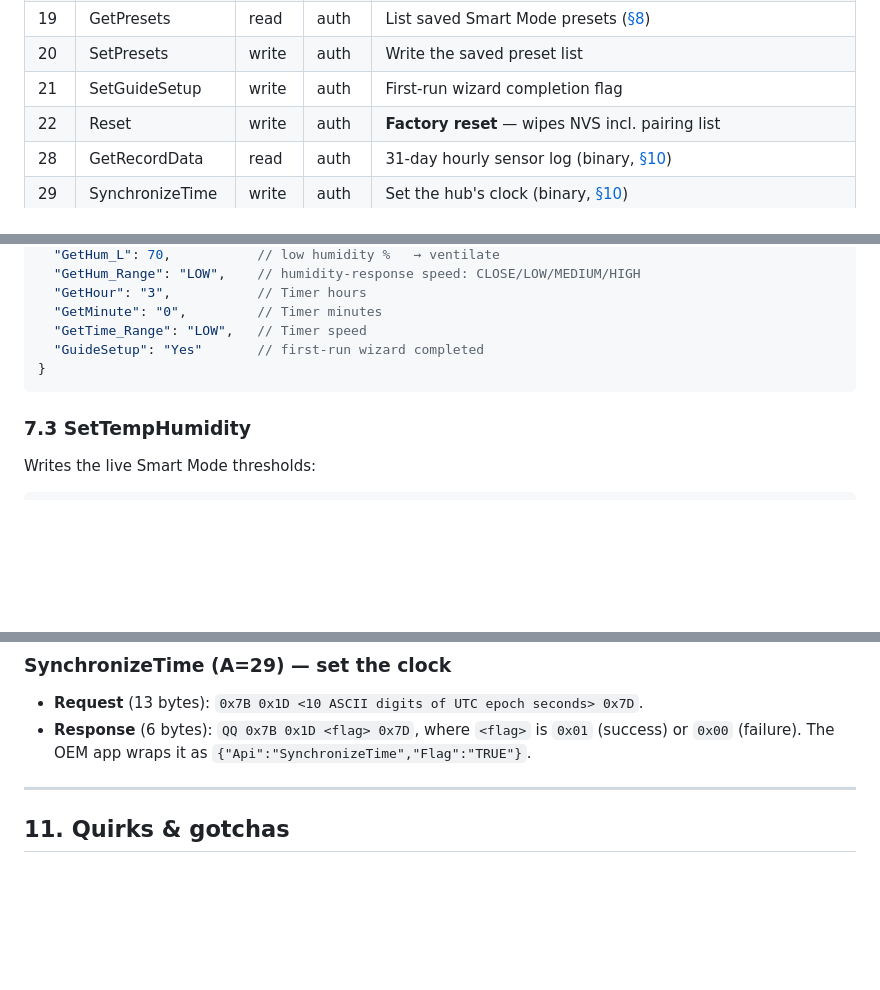
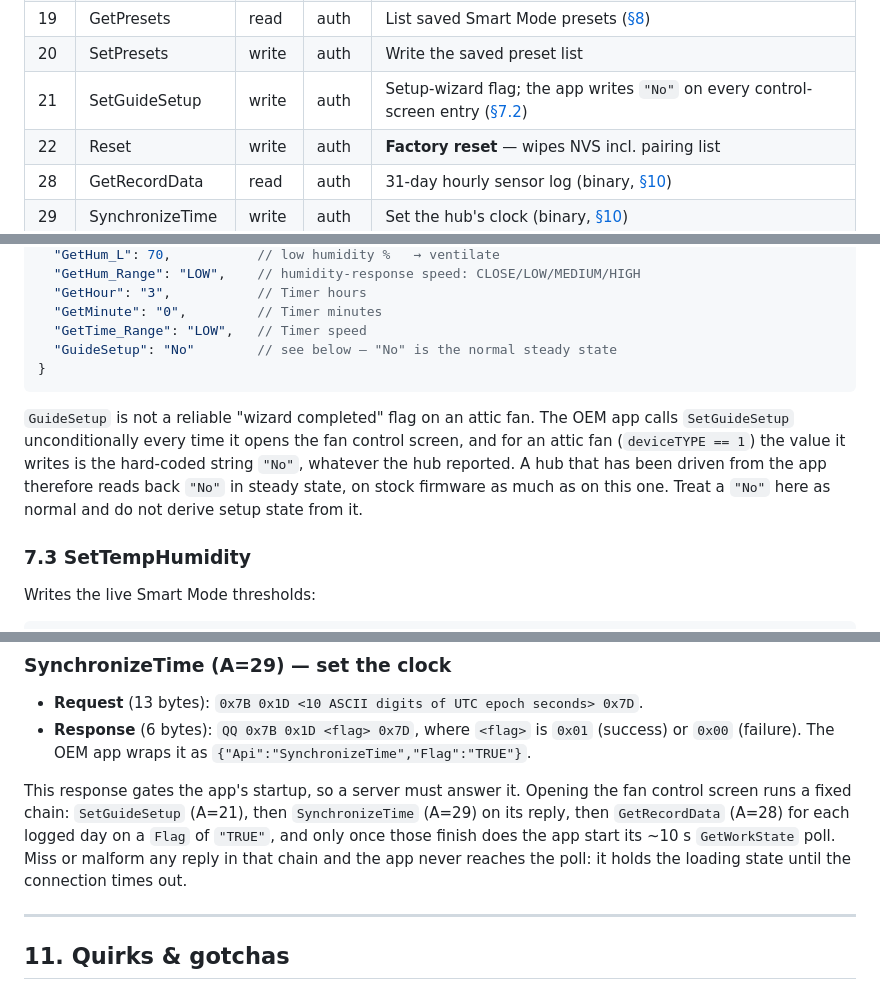
Before and after one commit to CrazyCoder/quietcool-esphome-native, a Markdown page: docs/OEM-BLE-PROTOCOL.md, 3 parts joined by grey strips. Drawn GitHub-style; blank space fills up the shorter version.

Commit message:
docs: correct GuideSetup semantics and document the app's startup chain
A reporter's analysis on issue #4 read GetParameter's GuideSetup:"No" as a
failed NVS import, because the §7.2 example showed "Yes" labelled "first-run
wizard completed".

That reading does not hold. DataSender.SetGuideSetup() hard-codes the string
"No" for attic fans (deviceTYPE == 1), and AtticControlActivity calls it
unconditionally whenever the control screen observes fan info. A hub driven from
the app therefore reads back "No" in steady state, on stock firmware as much as
on ours, so no setup state can be derived from the field.

Also documents the startup chain the A=29 fix restored: SetGuideSetup ->
SynchronizeTime -> GetRecordData per logged day -> the ~10 s GetWorkState poll.
Every reply in that chain gates the next step, which is why one unframeable
response held the app on its loading screen.

Verified against the decompiled shipping APK, and the GuideSetup NVS entry
against a factory hx_list dump (type str, 4 bytes, "Yes").

````diff
--- a/docs/OEM-BLE-PROTOCOL.md
+++ b/docs/OEM-BLE-PROTOCOL.md
@@ -230,7 +230,7 @@ mode (`pair_state==2`); **auth** = requires `pair_state==1`.
 | 18 | SetSpeed | write | auth | Set fan speed |
 | 19 | GetPresets | read | auth | List saved Smart Mode presets ([§8](#8-presets)) |
 | 20 | SetPresets | write | auth | Write the saved preset list |
-| 21 | SetGuideSetup | write | auth | First-run wizard completion flag |
+| 21 | SetGuideSetup | write | auth | Setup-wizard flag; the app writes `"No"` on every control-screen entry ([§7.2](#72-getparameter)) |
 | 22 | Reset | write | auth | **Factory reset** — wipes NVS incl. pairing list |
 | 28 | GetRecordData | read | auth | 31-day hourly sensor log (binary, [§10](#10-binary-commands)) |
 | 29 | SynchronizeTime | write | auth | Set the hub's clock (binary, [§10](#10-binary-commands)) |
@@ -517,9 +517,16 @@ clarity; on the wire V4.1 uses positional single-char keys):
   "GetHour": "3",           // Timer hours
   "GetMinute": "0",         // Timer minutes
   "GetTime_Range": "LOW",   // Timer speed
-  "GuideSetup": "Yes"       // first-run wizard completed
+  "GuideSetup": "No"        // see below — "No" is the normal steady state
 }
 ```
+
+`GuideSetup` is not a reliable "wizard completed" flag on an attic fan. The OEM app
+calls `SetGuideSetup` unconditionally every time it opens the fan control screen, and
+for an attic fan (`deviceTYPE == 1`) the value it writes is the hard-coded string
+`"No"`, whatever the hub reported. A hub that has been driven from the app therefore
+reads back `"No"` in steady state, on stock firmware as much as on this one. Treat a
+`"No"` here as normal and do not derive setup state from it.
 
 ### 7.3 SetTempHumidity
 
@@ -718,6 +725,13 @@ graphs.
   or `0x00` (failure). The OEM app wraps it as
   `{"Api":"SynchronizeTime","Flag":"TRUE"}`.
 
+This response gates the app's startup, so a server must answer it. Opening the fan
+control screen runs a fixed chain: `SetGuideSetup` (A=21), then `SynchronizeTime`
+(A=29) on its reply, then `GetRecordData` (A=28) for each logged day on a `Flag`
+of `"TRUE"`, and only once those finish does the app start its ~10 s `GetWorkState`
+poll. Miss or malform any reply in that chain and the app never reaches the poll: it
+holds the loading state until the connection times out.
+
 ---
 
 ## 11. Quirks & gotchas
````
